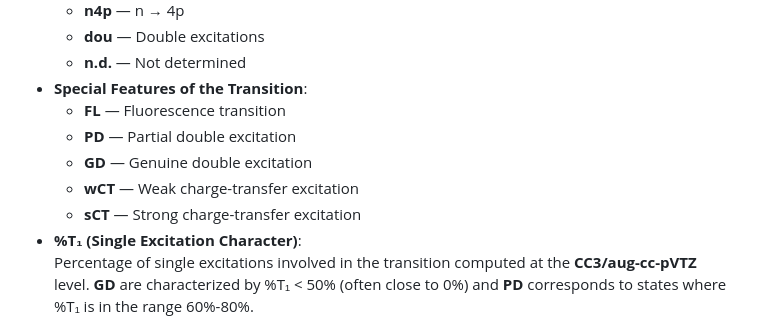
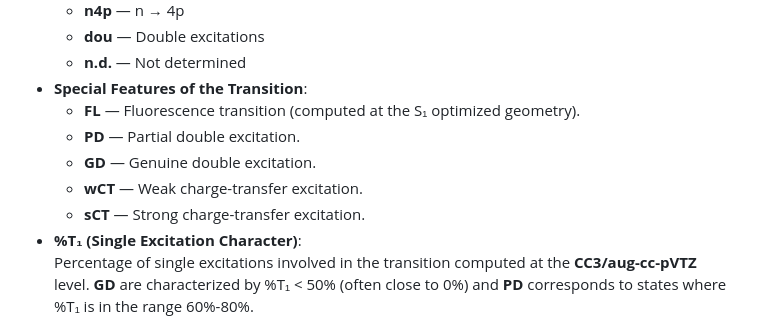
Before and after one commit to pfloos/QUESTDB, a Markdown page: data/README.md, the part around the change. Drawn GitHub-style.

```diff
--- a/data/README.md
+++ b/data/README.md
@@ -33,11 +33,11 @@ To assist users in identifying excited states using their preferred methodology,
   - **dou** — Double excitations
   - **n.d.** — Not determined
 - **Special Features of the Transition**:
-  - **FL** — Fluorescence transition
-  - **PD** — Partial double excitation
-  - **GD** — Genuine double excitation
-  - **wCT** — Weak charge-transfer excitation
-  - **sCT** — Strong charge-transfer excitation
+  - **FL** — Fluorescence transition (computed at the S₁ optimized geometry).
+  - **PD** — Partial double excitation.
+  - **GD** — Genuine double excitation.
+  - **wCT** — Weak charge-transfer excitation.
+  - **sCT** — Strong charge-transfer excitation.
 - **%T₁ (Single Excitation Character)**:
   Percentage of single excitations involved in the transition computed at the **CC3/aug-cc-pVTZ** level.
   **GD** are characterized by %T₁ < 50% (often close to 0%) and **PD** corresponds to states where %T₁ is in the range 60%-80%.
```
